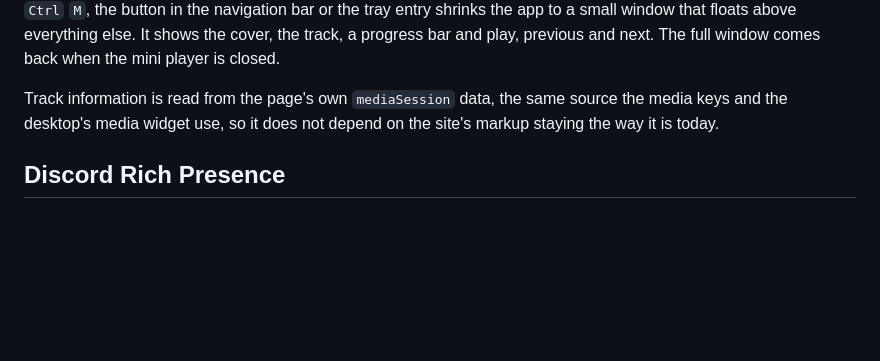
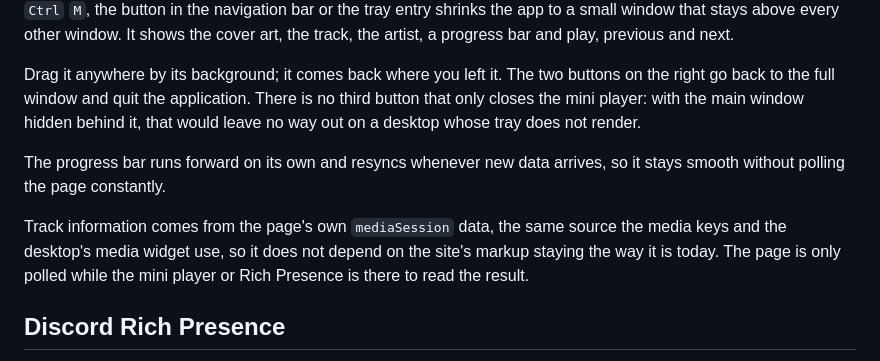
Before and after one commit to simonlinuxcraft/musicunofficial, a Markdown page: README.md, the part around one of its changes. Drawn GitHub-style; blank space fills up the shorter version.

```diff
--- a/README.md
+++ b/README.md
@@ -70,11 +76,20 @@ fewer things that break when YouTube changes its site.
 `Ctrl` `M`, the button in the navigation bar or the tray entry shrinks the app
-to a small window that floats above everything else. It shows the cover, the
-track, a progress bar and play, previous and next. The full window comes back
-when the mini player is closed.
+to a small window that stays above every other window. It shows the cover art,
+the track, the artist, a progress bar and play, previous and next.
 
-Track information is read from the page's own `mediaSession` data, the same
+Drag it anywhere by its background; it comes back where you left it. The two
+buttons on the right go back to the full window and quit the application. There
+is no third button that only closes the mini player: with the main window
+hidden behind it, that would leave no way out on a desktop whose tray does not
+render.
+
+The progress bar runs forward on its own and resyncs whenever new data arrives,
+so it stays smooth without polling the page constantly.
+
+Track information comes from the page's own `mediaSession` data, the same
 source the media keys and the desktop's media widget use, so it does not depend
-on the site's markup staying the way it is today.
+on the site's markup staying the way it is today. The page is only polled while
+the mini player or Rich Presence is there to read the result.
 
 ## Discord Rich Presence
 
```
Also changed, not shown: other parts of README.md (+6 -0 lines), docs/miniplayer.png (added).
